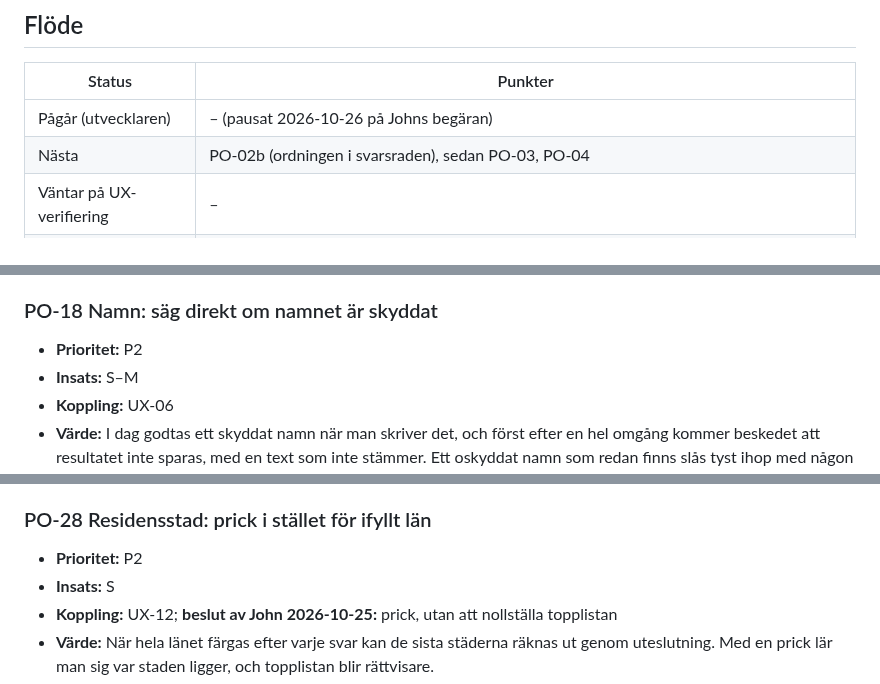
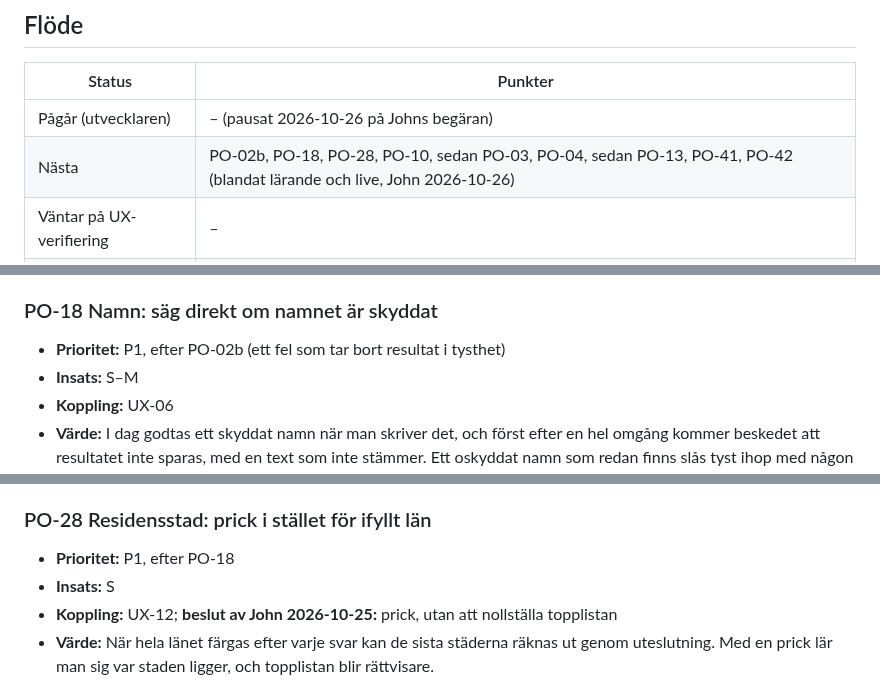
Before and after one commit to hamiltoon/sweden-county-quiz, a Markdown page: BACKLOG.md, 3 parts joined by grey strips. Rendered like a GitHub page.

Commit message:
Backlog: blandad ordning efter pausen (PO-18, PO-28, PO-10 före resten av live)
Co-Authored-By: Claude Opus 5.5 <noreply@anthropic.com>
Claude-Session: https://claude.ai/code/session_01PTbzZXZdzDxTaivzKg7RHA

```diff
--- a/BACKLOG.md
+++ b/BACKLOG.md
@@ -77,7 +79,7 @@ John vill inte att driften blir dyr. PO följer upp förbrukningen i Cloudflare.
 | Status | Punkter |
 |---|---|
 | Pågår (utvecklaren) | – (pausat 2026-10-26 på Johns begäran) |
-| Nästa | PO-02b (ordningen i svarsraden), sedan PO-03, PO-04 |
+| Nästa | PO-02b, PO-18, PO-28, PO-10, sedan PO-03, PO-04, sedan PO-13, PO-41, PO-42 (blandat lärande och live, John 2026-10-26) |
 | Väntar på UX-verifiering | – |
 | Väntar på svar från John | – |
 | Klart | PO-01, PO-01b, PO-06, PO-14, PO-15, PO-16, PO-17, PO-02, PO-22, PO-23, PO-29, PO-29b, PO-30, PO-31, PO-33, PO-40 |
@@ -256,7 +258,7 @@ John vill inte att driften blir dyr. PO följer upp förbrukningen i Cloudflare.
   4. "Nytt bästa resultat!" visas inte på den allra första omgången i ett läge (UX-29).
 
 ### PO-18 Namn: säg direkt om namnet är skyddat
-- **Prioritet:** P2
+- **Prioritet:** P1, efter PO-02b (ett fel som tar bort resultat i tysthet)
 - **Insats:** S–M
 - **Koppling:** UX-06
 - **Värde:** I dag godtas ett skyddat namn när man skriver det, och först efter en hel omgång kommer beskedet att
@@ -301,7 +303,7 @@ John vill inte att driften blir dyr. PO följer upp förbrukningen i Cloudflare.
   3. Svenska och engelska.
 
 ### PO-28 Residensstad: prick i stället för ifyllt län
-- **Prioritet:** P2
+- **Prioritet:** P1, efter PO-18
 - **Insats:** S
 - **Koppling:** UX-12; **beslut av John 2026-10-25:** prick, utan att nollställa topplistan
 - **Värde:** När hela länet färgas efter varje svar kan de sista städerna räknas ut genom uteslutning. Med en prick
```
Also changed, not shown: other parts of BACKLOG.md (+3 -1 lines).
